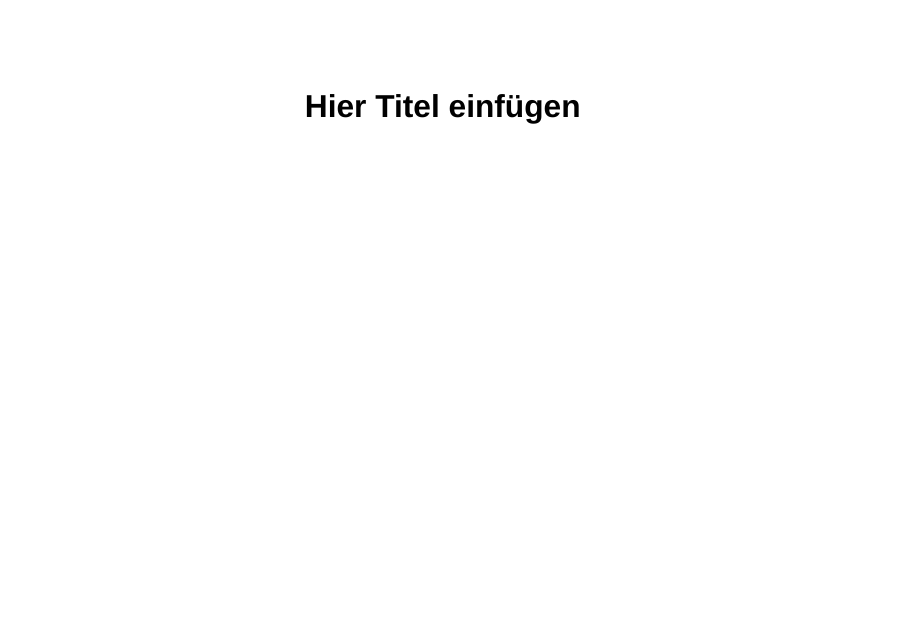
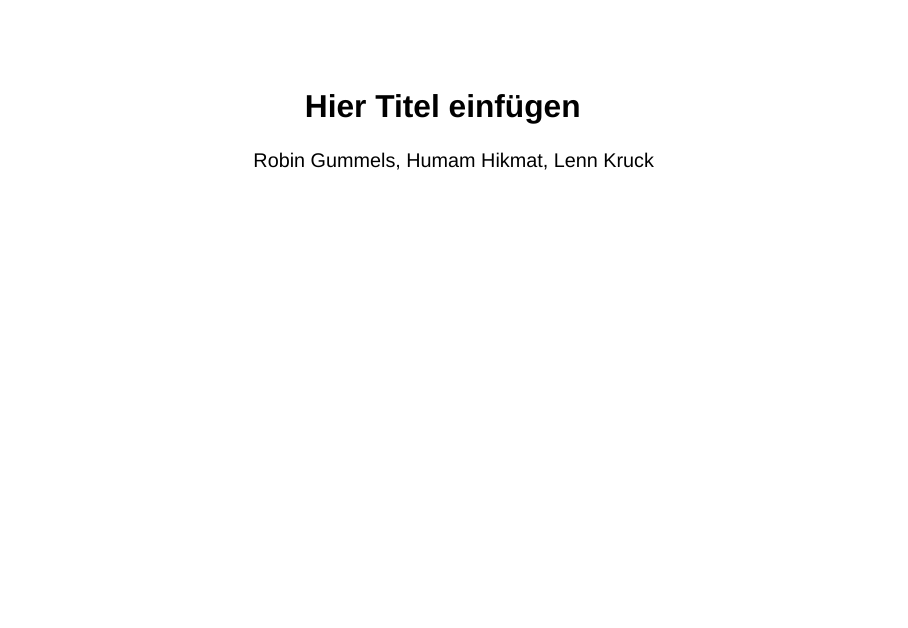
Before and after one commit to RobinGummels/analysis-measurent-tower-UEKlim2025, a Quarto document (Klima_Präsentation.qmd): page 1 of 4. Rendered offline with R 4.5, knitr and Pandoc in place of Quarto, with nearby package versions; drawn as Slidy slides in place of the format the file asks for.

Commit message:
Unsere Namen hinzugefügt

```diff
--- a/Klima_Präsentation.qmd
+++ b/Klima_Präsentation.qmd
@@ -1,5 +1,6 @@
 ---
 title: "Hier Titel einfügen"
+author: "Robin Gummels, Humam Hikmat, Lenn Kruck"
 format:
   revealjs:
     theme: dark
```
